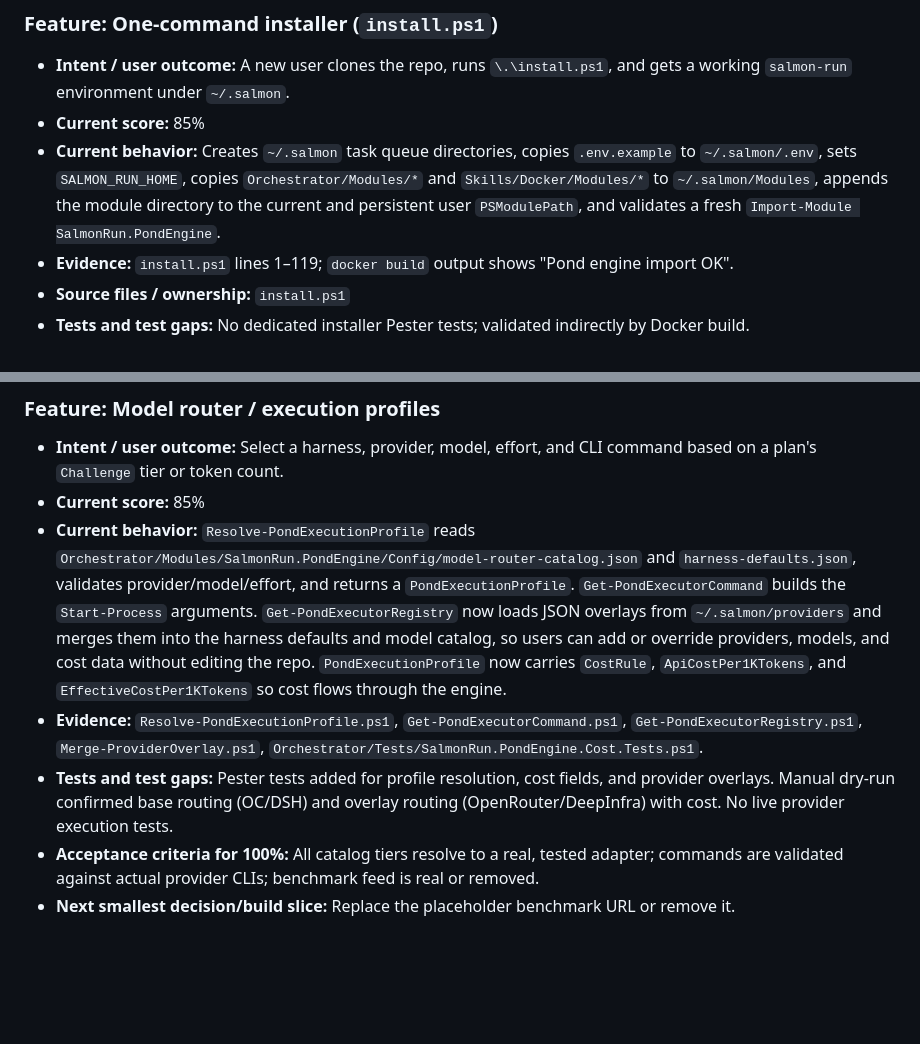
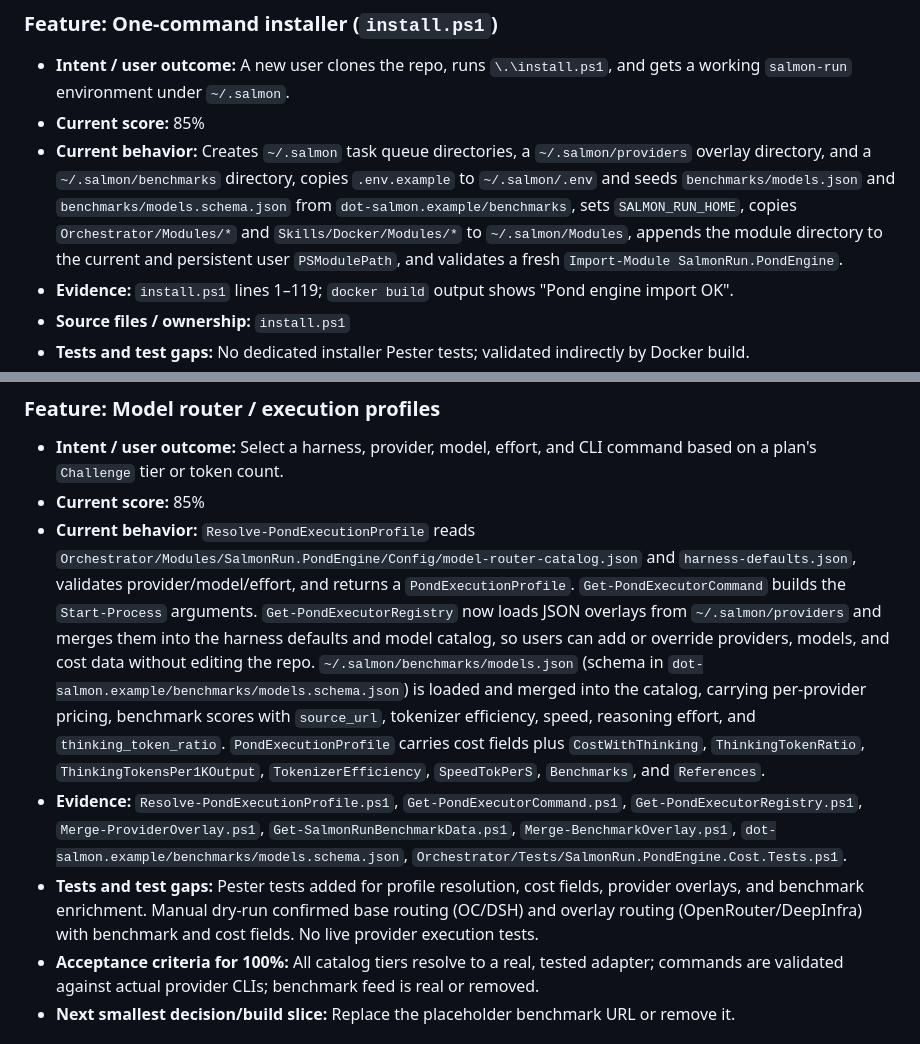
Before and after one commit to victorsalmon/salmon-run, a Markdown page: docs/implementation.md, 2 parts joined by grey strips. Rendered like a GitHub page; blank space fills up the shorter version.

Commit message:
docs: refresh model router and installer with benchmark data

```diff
--- a/docs/implementation.md
+++ b/docs/implementation.md
@@ -43,7 +43,7 @@ Scores are not averages; they reflect the weakest unaddressed gate for that feat
 
 - **Intent / user outcome:** A new user clones the repo, runs `\.\install.ps1`, and gets a working `salmon-run` environment under `~/.salmon`.
 - **Current score:** 85%
-- **Current behavior:** Creates `~/.salmon` task queue directories, copies `.env.example` to `~/.salmon/.env`, sets `SALMON_RUN_HOME`, copies `Orchestrator/Modules/*` and `Skills/Docker/Modules/*` to `~/.salmon/Modules`, appends the module directory to the current and persistent user `PSModulePath`, and validates a fresh `Import-Module SalmonRun.PondEngine`.
+- **Current behavior:** Creates `~/.salmon` task queue directories, a `~/.salmon/providers` overlay directory, and a `~/.salmon/benchmarks` directory, copies `.env.example` to `~/.salmon/.env` and seeds `benchmarks/models.json` and `benchmarks/models.schema.json` from `dot-salmon.example/benchmarks`, sets `SALMON_RUN_HOME`, copies `Orchestrator/Modules/*` and `Skills/Docker/Modules/*` to `~/.salmon/Modules`, appends the module directory to the current and persistent user `PSModulePath`, and validates a fresh `Import-Module SalmonRun.PondEngine`.
 - **Evidence:** `install.ps1` lines 1–119; `docker build` output shows "Pond engine import OK".
 - **Source files / ownership:** `install.ps1`
 - **Tests and test gaps:** No dedicated installer Pester tests; validated indirectly by Docker build.
@@ -142,9 +142,9 @@ Scores are not averages; they reflect the weakest unaddressed gate for that feat
 
 - **Intent / user outcome:** Select a harness, provider, model, effort, and CLI command based on a plan's `Challenge` tier or token count.
 - **Current score:** 85%
-- **Current behavior:** `Resolve-PondExecutionProfile` reads `Orchestrator/Modules/SalmonRun.PondEngine/Config/model-router-catalog.json` and `harness-defaults.json`, validates provider/model/effort, and returns a `PondExecutionProfile`. `Get-PondExecutorCommand` builds the `Start-Process` arguments. `Get-PondExecutorRegistry` now loads JSON overlays from `~/.salmon/providers` and merges them into the harness defaults and model catalog, so users can add or override providers, models, and cost data without editing the repo. `PondExecutionProfile` now carries `CostRule`, `ApiCostPer1KTokens`, and `EffectiveCostPer1KTokens` so cost flows through the engine.
-- **Evidence:** `Resolve-PondExecutionProfile.ps1`, `Get-PondExecutorCommand.ps1`, `Get-PondExecutorRegistry.ps1`, `Merge-ProviderOverlay.ps1`, `Orchestrator/Tests/SalmonRun.PondEngine.Cost.Tests.ps1`.
-- **Tests and test gaps:** Pester tests added for profile resolution, cost fields, and provider overlays. Manual dry-run confirmed base routing (OC/DSH) and overlay routing (OpenRouter/DeepInfra) with cost. No live provider execution tests.
+- **Current behavior:** `Resolve-PondExecutionProfile` reads `Orchestrator/Modules/SalmonRun.PondEngine/Config/model-router-catalog.json` and `harness-defaults.json`, validates provider/model/effort, and returns a `PondExecutionProfile`. `Get-PondExecutorCommand` builds the `Start-Process` arguments. `Get-PondExecutorRegistry` now loads JSON overlays from `~/.salmon/providers` and merges them into the harness defaults and model catalog, so users can add or override providers, models, and cost data without editing the repo. `~/.salmon/benchmarks/models.json` (schema in `dot-salmon.example/benchmarks/models.schema.json`) is loaded and merged into the catalog, carrying per-provider pricing, benchmark scores with `source_url`, tokenizer efficiency, speed, reasoning effort, and `thinking_token_ratio`. `PondExecutionProfile` carries cost fields plus `CostWithThinking`, `ThinkingTokenRatio`, `ThinkingTokensPer1KOutput`, `TokenizerEfficiency`, `SpeedTokPerS`, `Benchmarks`, and `References`.
+- **Evidence:** `Resolve-PondExecutionProfile.ps1`, `Get-PondExecutorCommand.ps1`, `Get-PondExecutorRegistry.ps1`, `Merge-ProviderOverlay.ps1`, `Get-SalmonRunBenchmarkData.ps1`, `Merge-BenchmarkOverlay.ps1`, `dot-salmon.example/benchmarks/models.schema.json`, `Orchestrator/Tests/SalmonRun.PondEngine.Cost.Tests.ps1`.
+- **Tests and test gaps:** Pester tests added for profile resolution, cost fields, provider overlays, and benchmark enrichment. Manual dry-run confirmed base routing (OC/DSH) and overlay routing (OpenRouter/DeepInfra) with benchmark and cost fields. No live provider execution tests.
 - **Acceptance criteria for 100%:** All catalog tiers resolve to a real, tested adapter; commands are validated against actual provider CLIs; benchmark feed is real or removed.
 - **Next smallest decision/build slice:** Replace the placeholder benchmark URL or remove it.
 
```
Also changed, not shown: docs/roadmap.md (+2 -2 lines).
